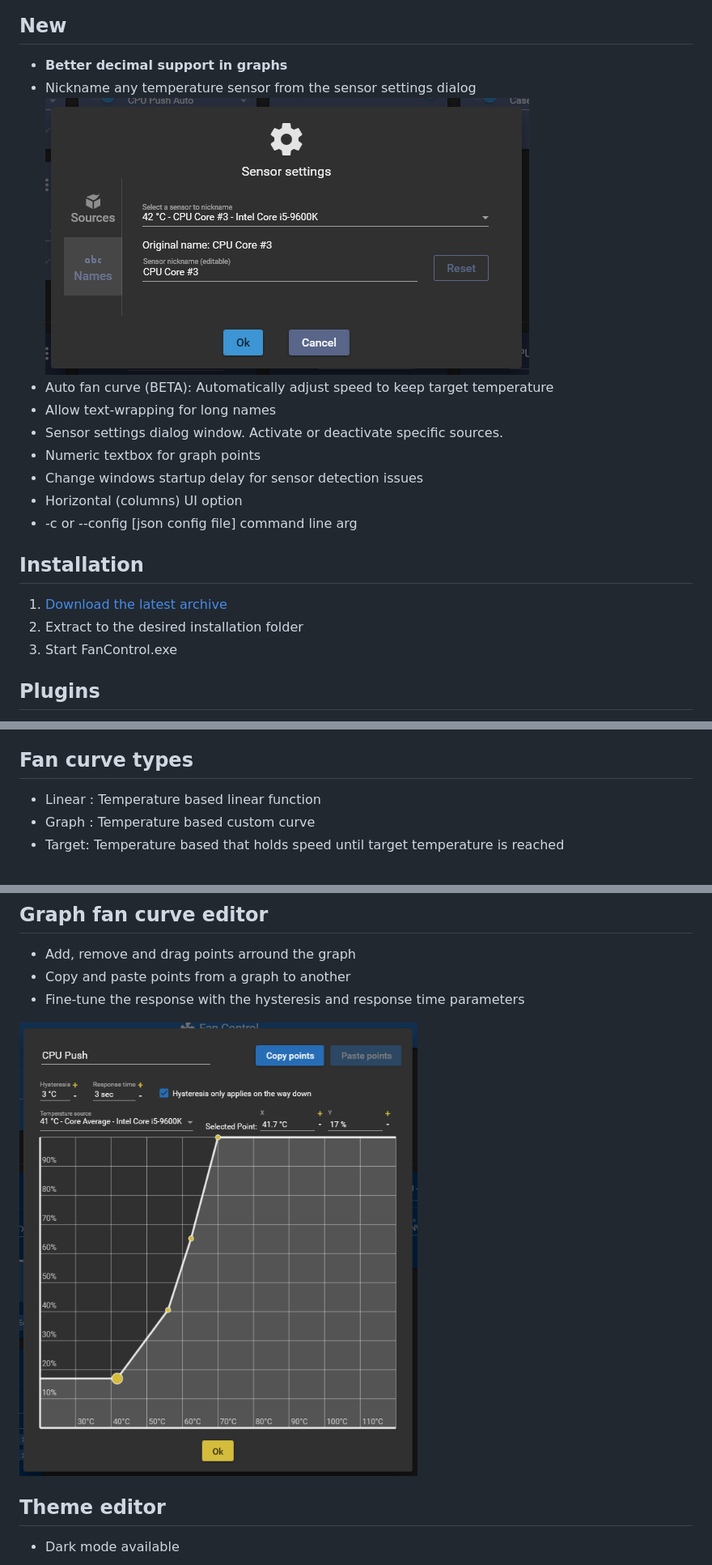
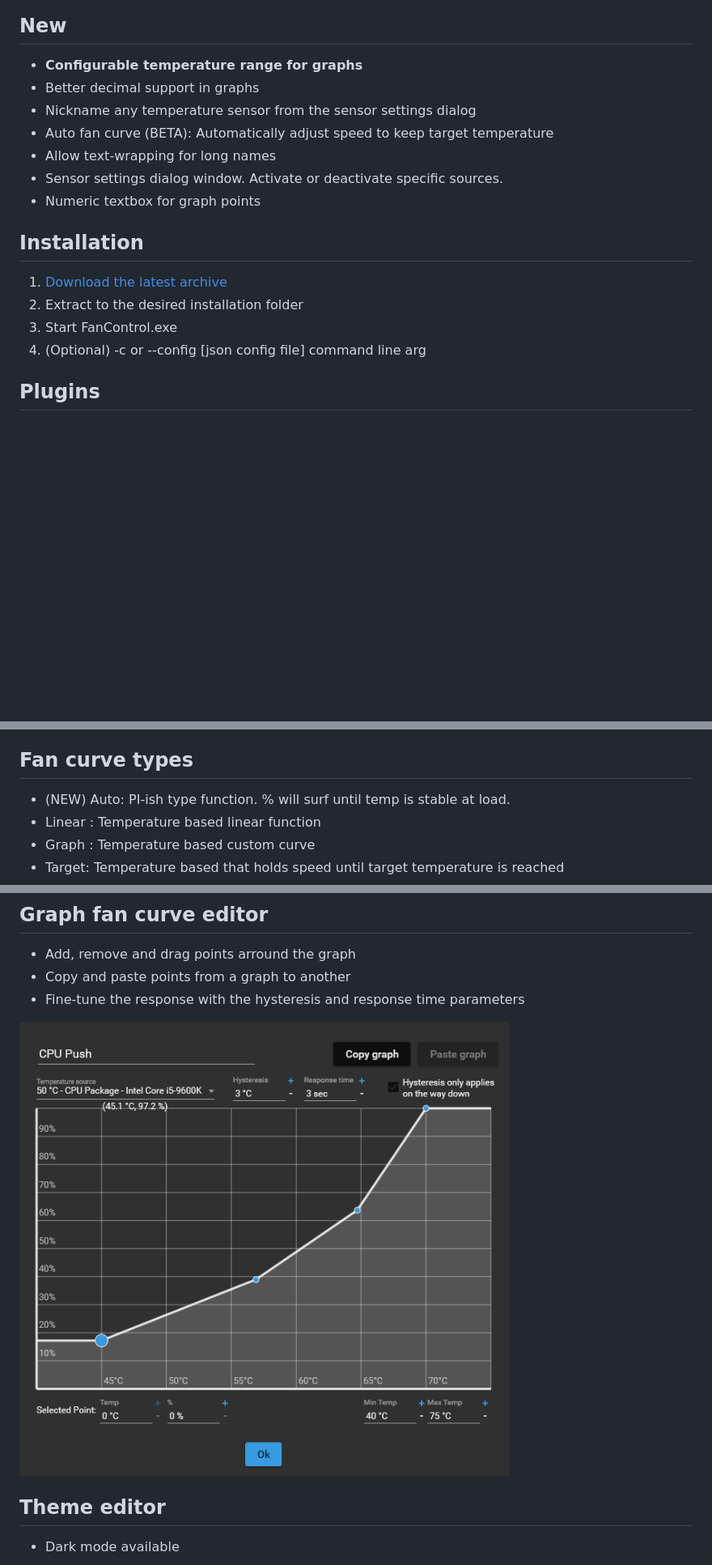
Before and after one commit to Rem0o/FanControl.Releases, a Markdown page: README.md, 3 parts joined by grey strips. Shown at 81% size. Drawn GitHub-style; pictures changed too: Images/GraphDialog.png; blank space fills up the shorter version.

Commit message:
Version 109

```diff
--- a/README.md
+++ b/README.md
@@ -8,23 +8,20 @@ This is the release repository for Fan Control, a focused, highly customizable f
 ![Fan Control](Images/MainUI.png)
 
 ## New
-
-* <b> Better decimal support in graphs </b>
+* <b> Configurable temperature range for graphs </b>
+* Better decimal support in graphs
 * Nickname any temperature sensor from the sensor settings dialog
-![Sensor settings dialog](Images/SensorNickname.png)
 * Auto fan curve (BETA): Automatically adjust speed to keep target temperature
 * Allow text-wrapping for long names
 * Sensor settings dialog window. Activate or deactivate specific sources.
 * Numeric textbox for graph points
-* Change windows startup delay for sensor detection issues
-* Horizontal (columns) UI option
-* -c or --config [json config file] command line arg
 
 ## Installation
 
 1. [Download the latest archive](/FanControl.zip?raw=true)
 2. Extract to the desired installation folder
 3. Start FanControl.exe
+4. (Optional) -c or --config [json config file] command line arg
 
 ## Plugins
 
@@ -65,6 +62,7 @@ This is the release repository for Fan Control, a focused, highly customizable f
 
 ## Fan curve types
 
+* (NEW) Auto: PI-ish type function. % will surf until temp is stable at load.
 * Linear : Temperature based linear function
 * Graph : Temperature based custom curve
 * Target: Temperature based that holds speed until target temperature is reached
```
Also changed, not shown: 1 other file.
